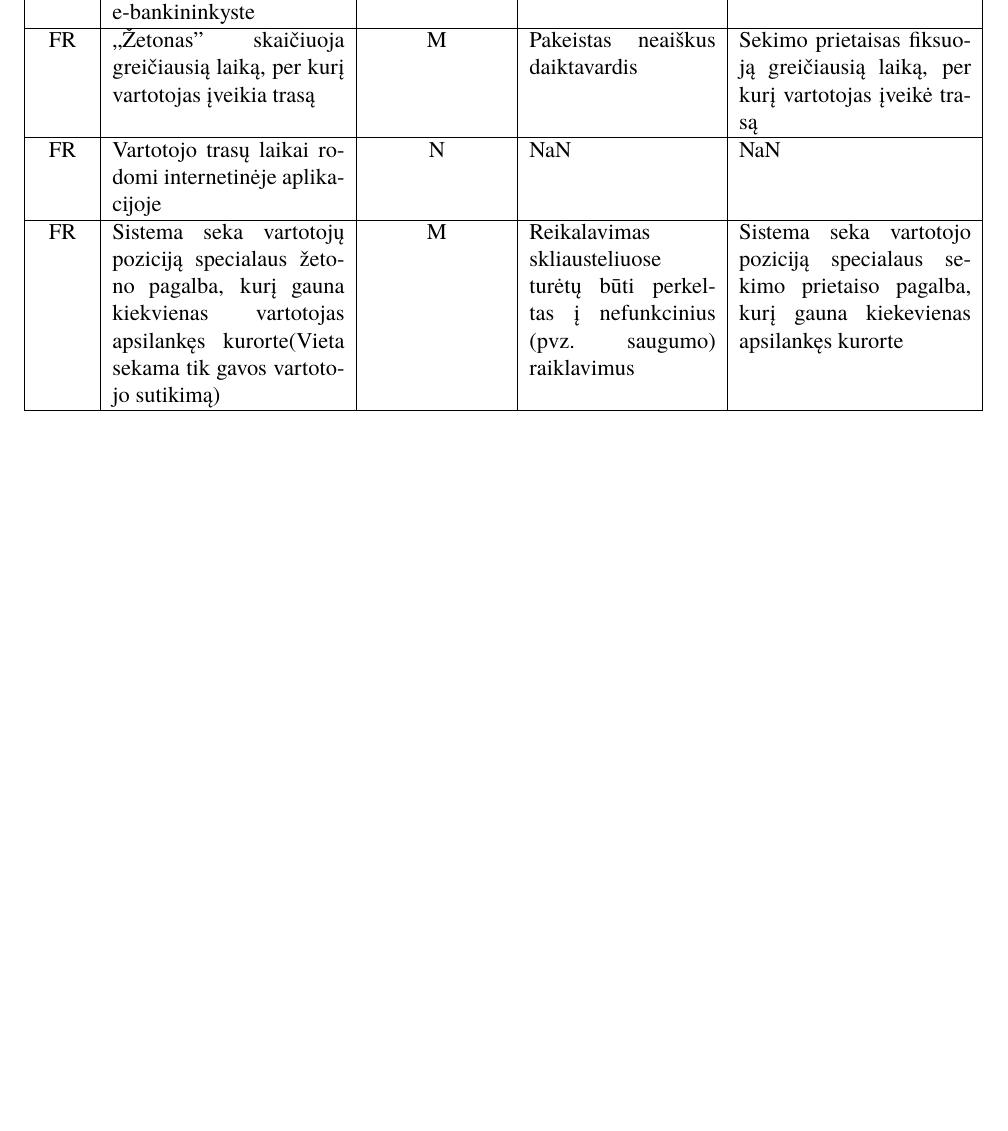
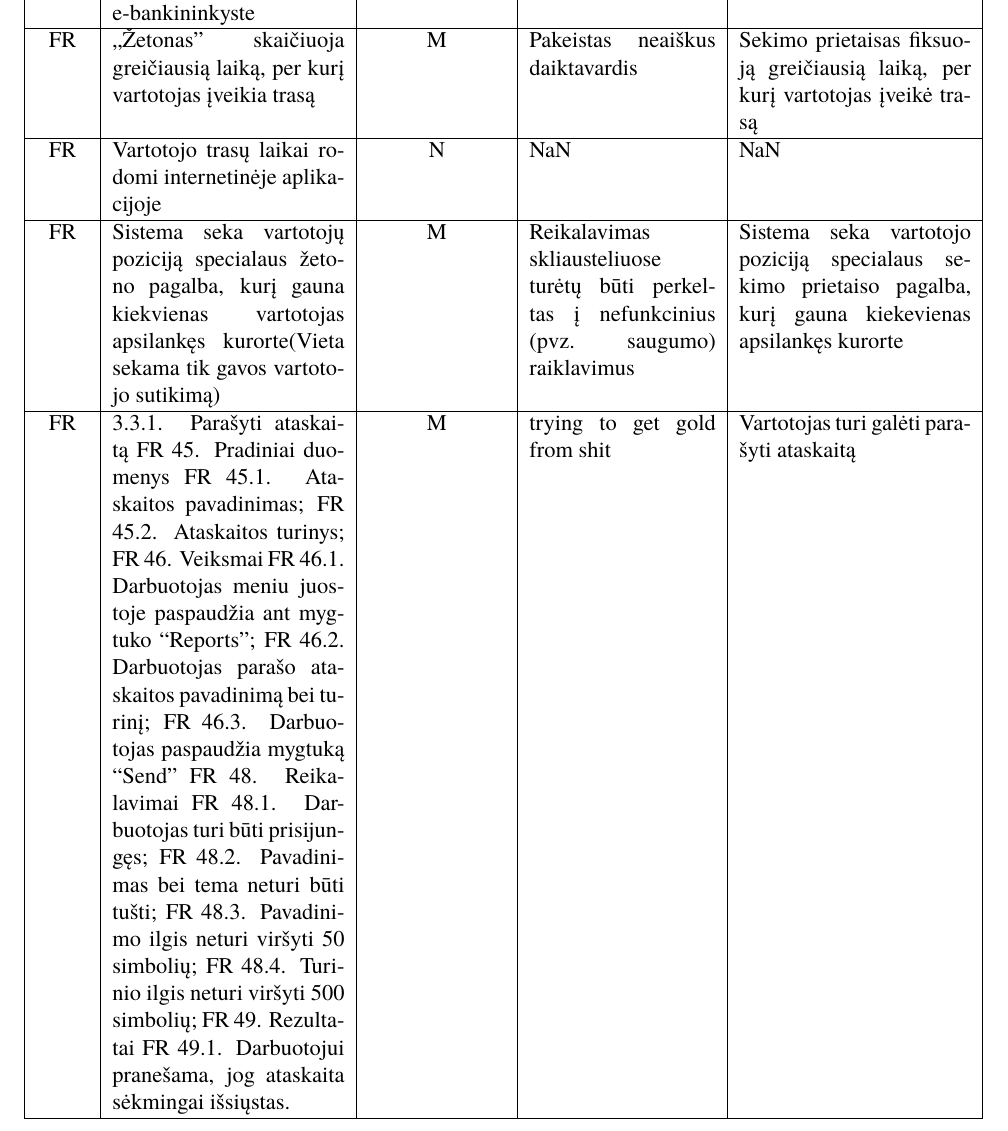
Before and after one commit to macro161/Slidinejimas, a LaTeX document (Latex/PSI II 1 Laboratorinis.tex): part of page 4 of 14 before the commit and part of page 5 of 15 after it, cut so that both start at the same text, the shorter picture padded with empty space. Compiled offline with XeLaTeX; a missing font is replaced by an installed copy or a similar font.

Commit message:
Justas fix

```diff
--- a/Latex/PSI II 1 Laboratorinis.tex
+++ b/Latex/PSI II 1 Laboratorinis.tex
@@ -65,6 +65,21 @@ Mūsų komanda gavo kitos komandos pirmame semestre(PSI I) paruoštą slidinėji
 	FR & ,,Žetonas" skaičiuoja greičiausią laiką, per kurį vartotojas įveikia trasą & M & Pakeistas neaiškus daiktavardis & Sekimo prietaisas fiksuoją greičiausią laiką, per kurį vartotojas įveikė trasą \\ \hline
 	FR & Vartotojo trasų laikai rodomi internetinėje aplikacijoje & N & NaN & NaN \\ \hline
 	FR & Sistema seka vartotojų poziciją specialaus žetono pagalba, kurį gauna kiekvienas vartotojas apsilankęs kurorte(Vieta sekama tik gavos vartotojo sutikimą) & M & Reikalavimas skliausteliuose turėtų būti perkeltas į nefunkcinius (pvz. saugumo) raiklavimus & Sistema seka vartotojo poziciją specialaus sekimo prietaiso pagalba, kurį gauna kiekevienas apsilankęs kurorte \\ \hline
+	FR & 3.3.1. Parašyti ataskaitą
+FR 45. Pradiniai duomenys
+FR 45.1. Ataskaitos pavadinimas;
+FR 45.2. Ataskaitos turinys;
+FR 46. Veiksmai
+FR 46.1. Darbuotojas meniu juostoje paspaudžia ant mygtuko “Reports”;
+FR 46.2. Darbuotojas parašo ataskaitos pavadinimą bei turinį;
+FR 46.3. Darbuotojas paspaudžia mygtuką “Send”
+FR 48. Reikalavimai
+FR 48.1. Darbuotojas turi būti prisijungęs;
+FR 48.2. Pavadinimas bei tema neturi būti tušti;
+FR 48.3. Pavadinimo ilgis neturi viršyti 50 simbolių;
+FR 48.4. Turinio ilgis neturi viršyti 500 simbolių;
+FR 49. Rezultatai
+FR 49.1. Darbuotojui pranešama, jog ataskaita sėkmingai išsiųstas. & M & trying to get gold from shit & Vartotojas turi galėti parašyti ataskaitą\\ \hline
 
 
 
```
